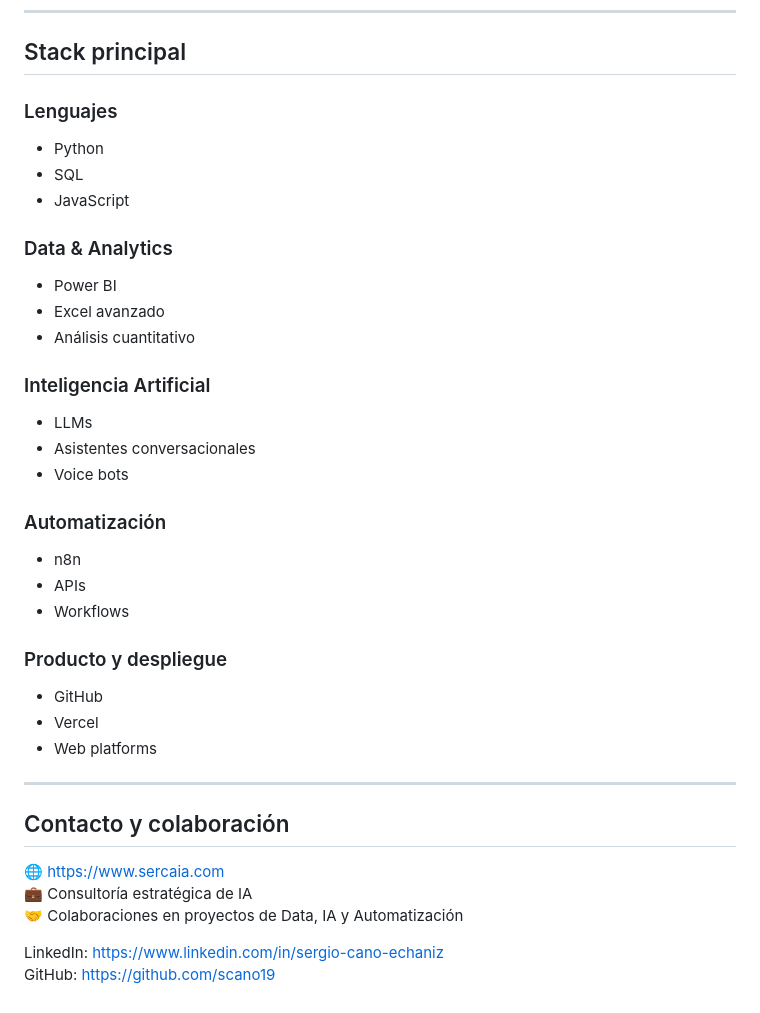
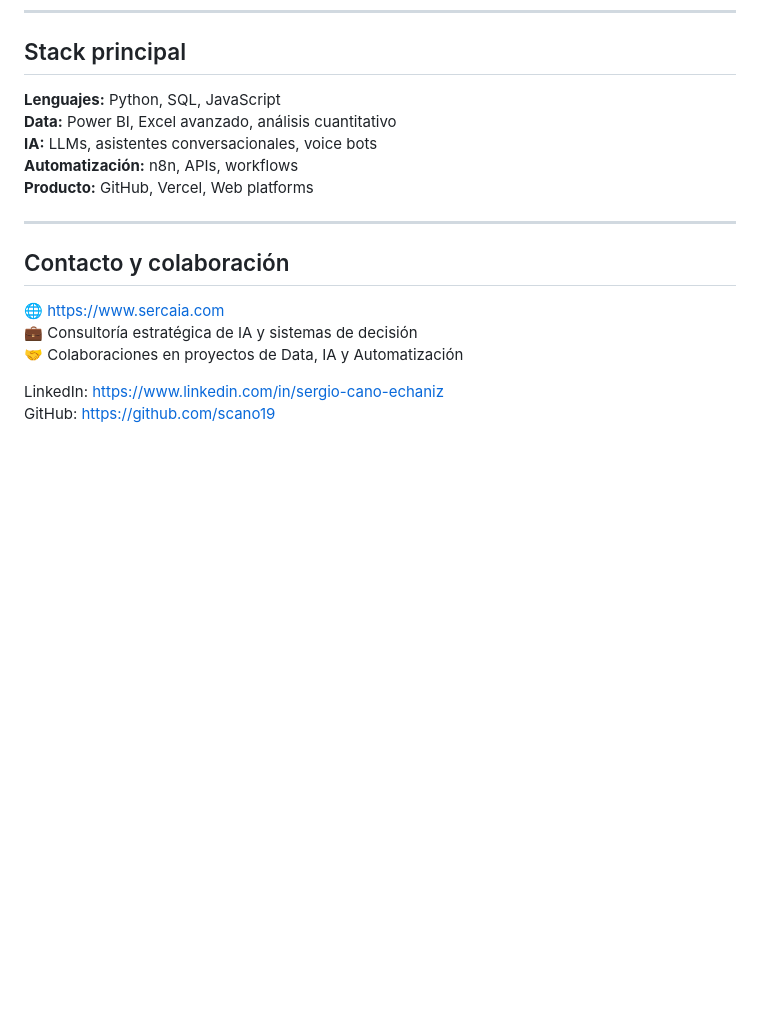
Before and after one commit to scano19/scano19, a Markdown page: README.md, the part around one of its changes. Rendered like a GitHub page; blank space fills up the shorter version.

```diff
--- a/README.md
+++ b/README.md
@@ -126,37 +128,18 @@ Proyecto en fase de construcción, con base sólida de concepto y arquitectura.
 
 ## Stack principal
 
-### Lenguajes
-- Python
-- SQL
-- JavaScript
-
-### Data & Analytics
-- Power BI
-- Excel avanzado
-- Análisis cuantitativo
-
-### Inteligencia Artificial
-- LLMs
-- Asistentes conversacionales
-- Voice bots
-
-### Automatización
-- n8n
-- APIs
-- Workflows
-
-### Producto y despliegue
-- GitHub
-- Vercel
-- Web platforms
+**Lenguajes:** Python, SQL, JavaScript
+**Data:** Power BI, Excel avanzado, análisis cuantitativo
+**IA:** LLMs, asistentes conversacionales, voice bots
+**Automatización:** n8n, APIs, workflows
+**Producto:** GitHub, Vercel, Web platforms
 
 ---
 
 ## Contacto y colaboración
 
 🌐 https://www.sercaia.com
-💼 Consultoría estratégica de IA
+💼 Consultoría estratégica de IA y sistemas de decisión
 🤝 Colaboraciones en proyectos de Data, IA y Automatización
 
 LinkedIn: https://www.linkedin.com/in/sergio-cano-echaniz
```
Also changed, not shown: other parts of README.md (+29 -27 lines).
